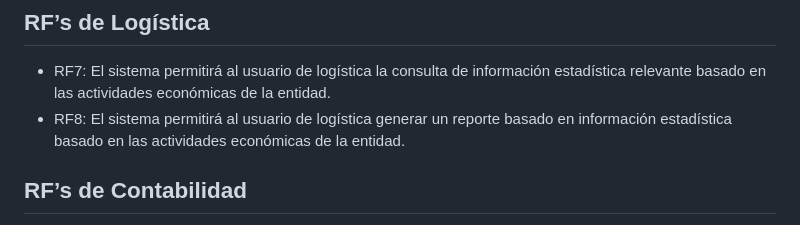
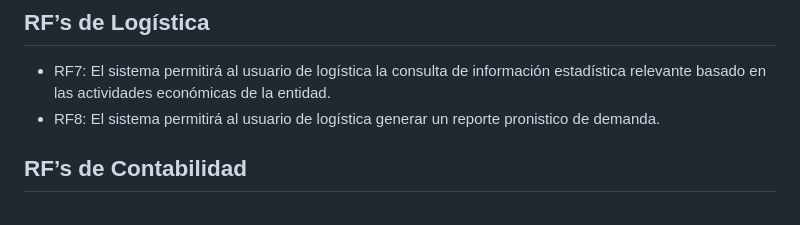
Before and after one commit to Duvet05/libreria-arsac, a Markdown page: README.md, the part around the change. Rendered like a GitHub page.

```diff
--- a/README.md
+++ b/README.md
@@ -17,7 +17,7 @@
 ## RF’s de Logística
 
 - RF7: El sistema permitirá al usuario de logística la consulta de información estadística relevante basado en las actividades económicas de la entidad.
-- RF8: El sistema permitirá al usuario de logística generar un reporte basado en información estadística basado en las actividades económicas de la entidad.
+- RF8: El sistema permitirá al usuario de logística generar un reporte pronistico de demanda.
 
 ## RF’s de Contabilidad
 
```
